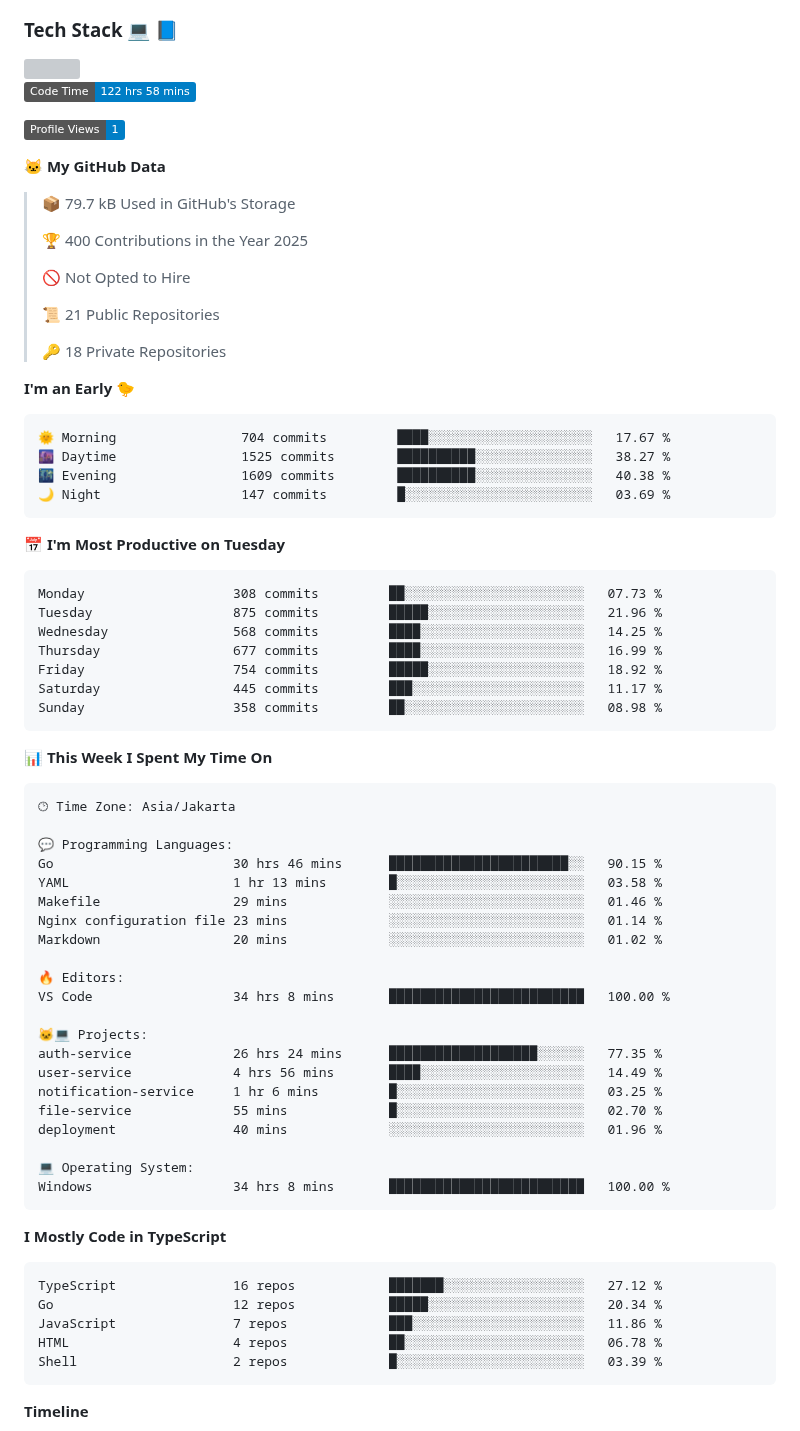
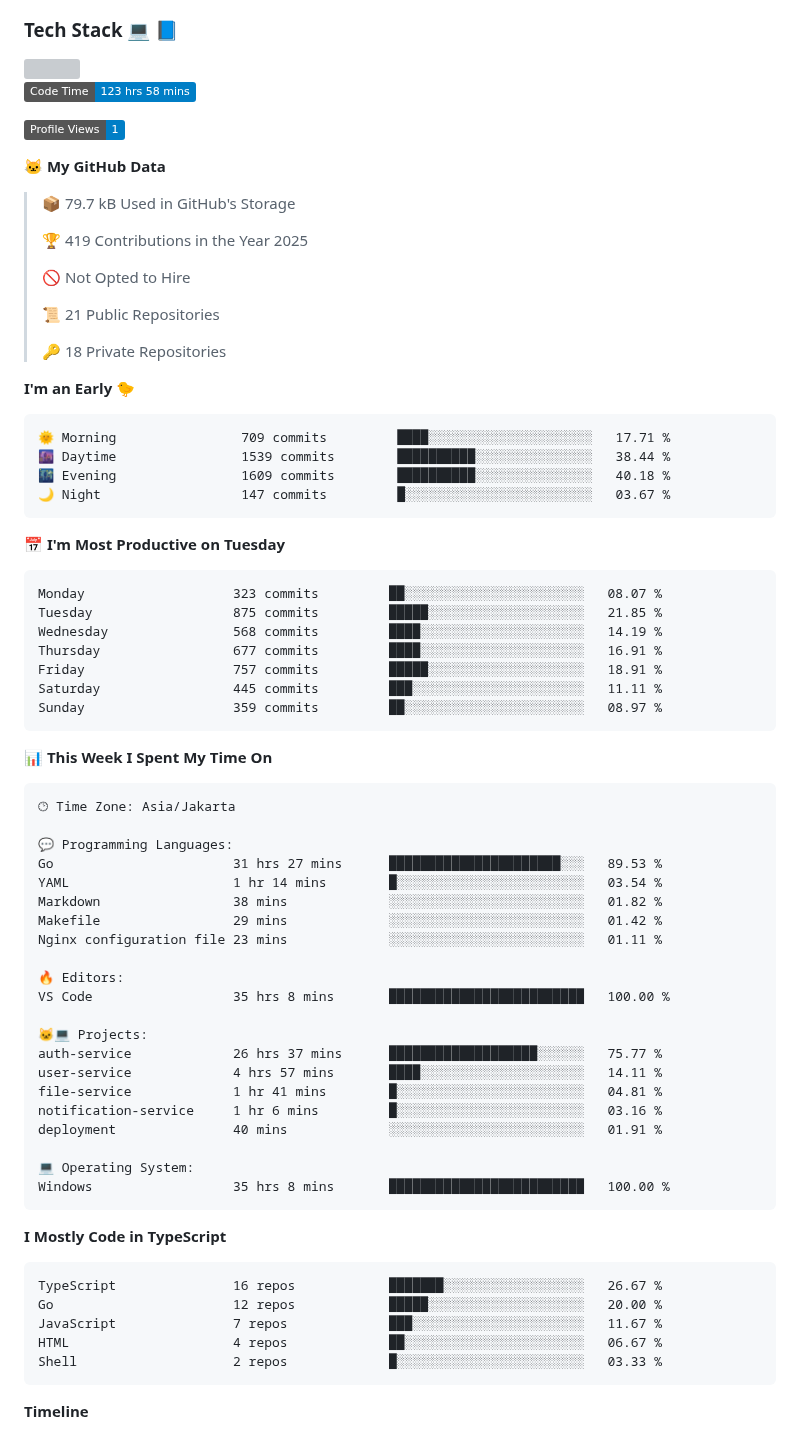
Before and after one commit to Daffadon/Daffadon, a Markdown page: readme.md, the part around one of its changes. Rendered like a GitHub page; badges without logos; grey boxes are pictures that could not be loaded.

Commit message:
Updated with Dev Metrics

````diff
--- a/readme.md
+++ b/readme.md
@@ -34,7 +34,7 @@ I'm a student who want to be a FullStack Developer 🧑‍💻
 <img src="https://skillicons.dev/icons?i=java,html,css,javascript,typescript,golang,react,next,express,vite,tailwind,mui,prisma,mongodb,mysql,firebase,jest,git,jenkins,docker,kubernetes,github,postman,prometheus,grafana,gcp,vscode,arch,&perline=9"/>
 
 <!--START_SECTION:waka-->
-![Code Time](http://img.shields.io/badge/Code%20Time-122%20hrs%2058%20mins-blue)
+![Code Time](http://img.shields.io/badge/Code%20Time-123%20hrs%2058%20mins-blue)
 
 ![Profile Views](http://img.shields.io/badge/Profile%20Views-1-blue)
 
@@ -42,7 +42,7 @@ I'm a student who want to be a FullStack Developer 🧑‍💻
 
 > 📦 79.7 kB Used in GitHub's Storage
  >
-> 🏆 400 Contributions in the Year 2025
+> 🏆 419 Contributions in the Year 2025
  >
 > 🚫 Not Opted to Hire
  >
@@ -53,21 +53,21 @@ I'm a student who want to be a FullStack Developer 🧑‍💻
 **I'm an Early 🐤**
 
 ```text
-🌞 Morning                704 commits         ████░░░░░░░░░░░░░░░░░░░░░   17.67 %
-🌆 Daytime                1525 commits        ██████████░░░░░░░░░░░░░░░   38.27 %
-🌃 Evening                1609 commits        ██████████░░░░░░░░░░░░░░░   40.38 %
-🌙 Night                  147 commits         █░░░░░░░░░░░░░░░░░░░░░░░░   03.69 %
+🌞 Morning                709 commits         ████░░░░░░░░░░░░░░░░░░░░░   17.71 %
+🌆 Daytime                1539 commits        ██████████░░░░░░░░░░░░░░░   38.44 %
+🌃 Evening                1609 commits        ██████████░░░░░░░░░░░░░░░   40.18 %
+🌙 Night                  147 commits         █░░░░░░░░░░░░░░░░░░░░░░░░   03.67 %
 ```
 📅 **I'm Most Productive on Tuesday**
 
 ```text
-Monday                   308 commits         ██░░░░░░░░░░░░░░░░░░░░░░░   07.73 %
-Tuesday                  875 commits         █████░░░░░░░░░░░░░░░░░░░░   21.96 %
-Wednesday                568 commits         ████░░░░░░░░░░░░░░░░░░░░░   14.25 %
-Thursday                 677 commits         ████░░░░░░░░░░░░░░░░░░░░░   16.99 %
-Friday                   754 commits         █████░░░░░░░░░░░░░░░░░░░░   18.92 %
-Saturday                 445 commits         ███░░░░░░░░░░░░░░░░░░░░░░   11.17 %
-Sunday                   358 commits         ██░░░░░░░░░░░░░░░░░░░░░░░   08.98 %
+Monday                   323 commits         ██░░░░░░░░░░░░░░░░░░░░░░░   08.07 %
+Tuesday                  875 commits         █████░░░░░░░░░░░░░░░░░░░░   21.85 %
+Wednesday                568 commits         ████░░░░░░░░░░░░░░░░░░░░░   14.19 %
+Thursday                 677 commits         ████░░░░░░░░░░░░░░░░░░░░░   16.91 %
+Friday                   757 commits         █████░░░░░░░░░░░░░░░░░░░░   18.91 %
+Saturday                 445 commits         ███░░░░░░░░░░░░░░░░░░░░░░   11.11 %
+Sunday                   359 commits         ██░░░░░░░░░░░░░░░░░░░░░░░   08.97 %
 ```
 
 
@@ -77,34 +77,34 @@ Sunday                   358 commits         ██░░░░░░░░░
 🕑︎ Time Zone: Asia/Jakarta
 
 💬 Programming Languages:
-Go                       30 hrs 46 mins      ███████████████████████░░   90.15 %
-YAML                     1 hr 13 mins        █░░░░░░░░░░░░░░░░░░░░░░░░   03.58 %
-Makefile                 29 mins             ░░░░░░░░░░░░░░░░░░░░░░░░░   01.46 %
-Nginx configuration file 23 mins             ░░░░░░░░░░░░░░░░░░░░░░░░░   01.14 %
-Markdown                 20 mins             ░░░░░░░░░░░░░░░░░░░░░░░░░   01.02 %
+Go                       31 hrs 27 mins      ██████████████████████░░░   89.53 %
+YAML                     1 hr 14 mins        █░░░░░░░░░░░░░░░░░░░░░░░░   03.54 %
+Markdown                 38 mins             ░░░░░░░░░░░░░░░░░░░░░░░░░   01.82 %
+Makefile                 29 mins             ░░░░░░░░░░░░░░░░░░░░░░░░░   01.42 %
+Nginx configuration file 23 mins             ░░░░░░░░░░░░░░░░░░░░░░░░░   01.11 %
 
 🔥 Editors:
-VS Code                  34 hrs 8 mins       █████████████████████████   100.00 %
+VS Code                  35 hrs 8 mins       █████████████████████████   100.00 %
 
 🐱‍💻 Projects:
-auth-service             26 hrs 24 mins      ███████████████████░░░░░░   77.35 %
-user-service             4 hrs 56 mins       ████░░░░░░░░░░░░░░░░░░░░░   14.49 %
-notification-service     1 hr 6 mins         █░░░░░░░░░░░░░░░░░░░░░░░░   03.25 %
-file-service             55 mins             █░░░░░░░░░░░░░░░░░░░░░░░░   02.70 %
-deployment               40 mins             ░░░░░░░░░░░░░░░░░░░░░░░░░   01.96 %
+auth-service             26 hrs 37 mins      ███████████████████░░░░░░   75.77 %
+user-service             4 hrs 57 mins       ████░░░░░░░░░░░░░░░░░░░░░   14.11 %
+file-service             1 hr 41 mins        █░░░░░░░░░░░░░░░░░░░░░░░░   04.81 %
+notification-service     1 hr 6 mins         █░░░░░░░░░░░░░░░░░░░░░░░░   03.16 %
+deployment               40 mins             ░░░░░░░░░░░░░░░░░░░░░░░░░   01.91 %
 
 💻 Operating System:
-Windows                  34 hrs 8 mins       █████████████████████████   100.00 %
+Windows                  35 hrs 8 mins       █████████████████████████   100.00 %
 ```
 
 **I Mostly Code in TypeScript**
 
 ```text
-TypeScript               16 repos            ███████░░░░░░░░░░░░░░░░░░   27.12 %
-Go                       12 repos            █████░░░░░░░░░░░░░░░░░░░░   20.34 %
-JavaScript               7 repos             ███░░░░░░░░░░░░░░░░░░░░░░   11.86 %
-HTML                     4 repos             ██░░░░░░░░░░░░░░░░░░░░░░░   06.78 %
-Shell                    2 repos             █░░░░░░░░░░░░░░░░░░░░░░░░   03.39 %
+TypeScript               16 repos            ███████░░░░░░░░░░░░░░░░░░   26.67 %
+Go                       12 repos            █████░░░░░░░░░░░░░░░░░░░░   20.00 %
+JavaScript               7 repos             ███░░░░░░░░░░░░░░░░░░░░░░   11.67 %
+HTML                     4 repos             ██░░░░░░░░░░░░░░░░░░░░░░░   06.67 %
+Shell                    2 repos             █░░░░░░░░░░░░░░░░░░░░░░░░   03.33 %
 ```
 
 
````
Also changed, not shown: other parts of readme.md (+1 -1 lines), assets/bar_graph.png.
